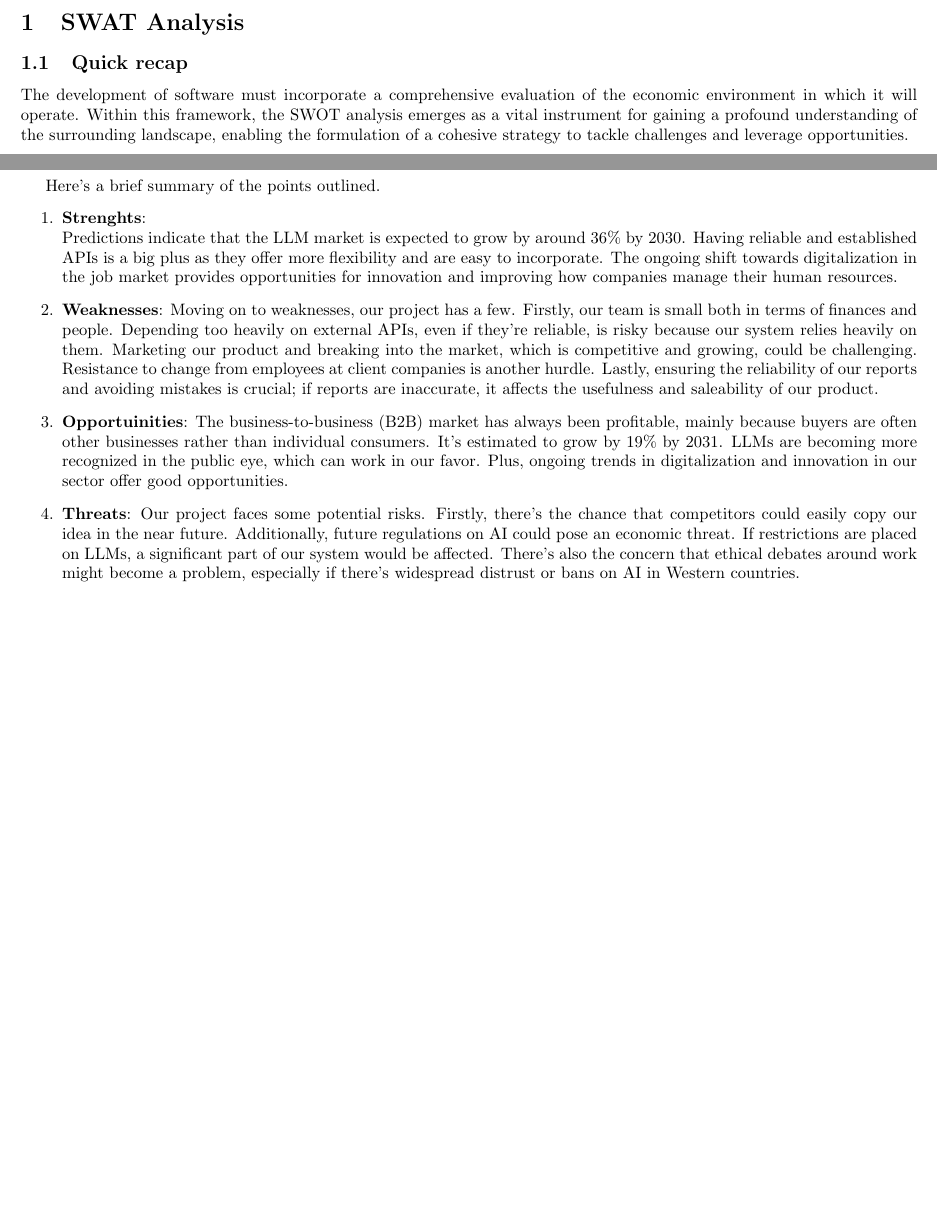
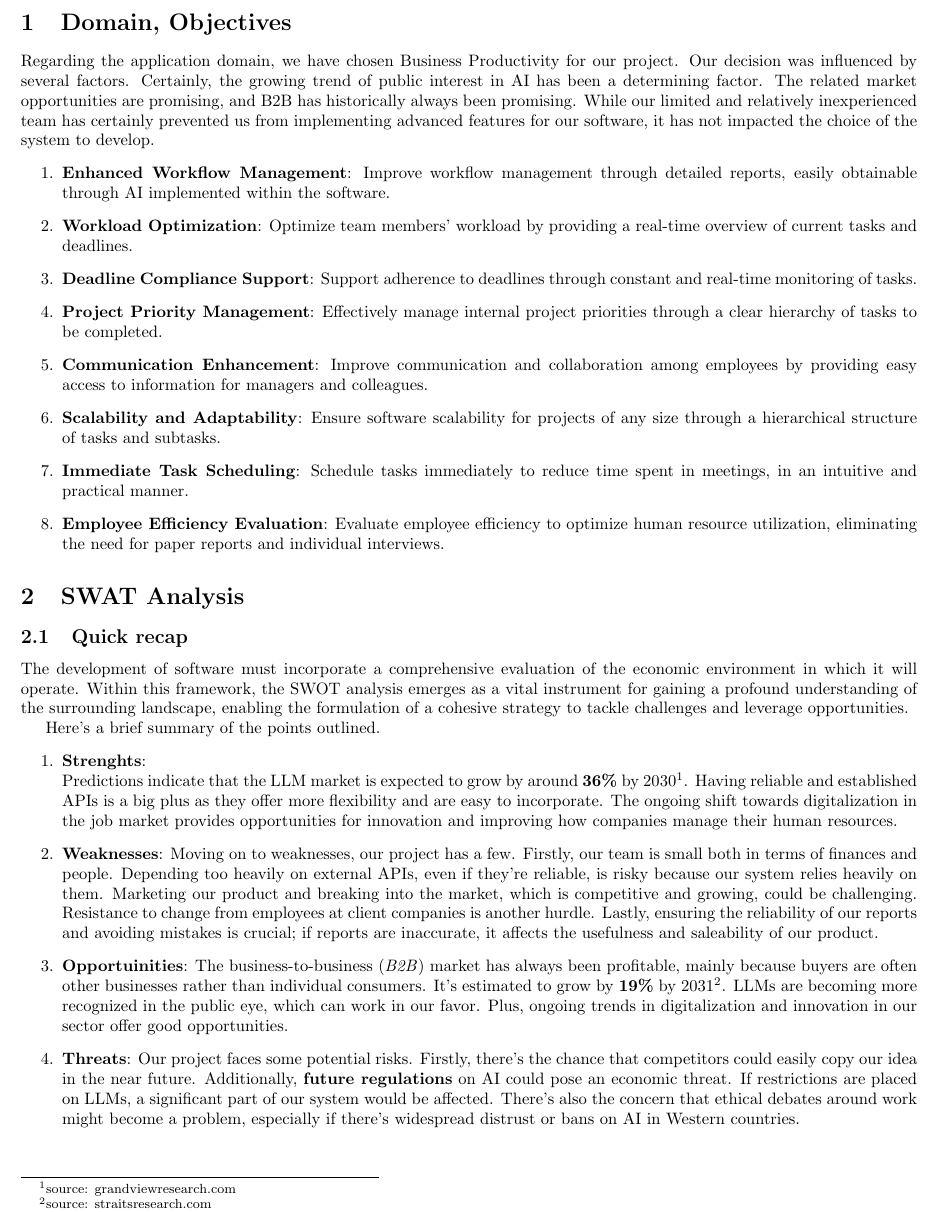
Before and after one commit to lucaSartore/MindMerge, a LaTeX document (deliverable_1/doa.tex): two parts of page 2 of 2 before the commit and part of page 2 of 3 after it, the two joined at a grey line, cut at the place of the change, the shorter picture padded with empty space. Compiled offline with pdfLaTeX.

Commit message:
all set but actors to discuss with Luca. Now reviewing..

```diff
--- a/deliverable_1/swat.tex
+++ b/deliverable_1/doa.tex
@@ -36,6 +36,19 @@ A web application focused on optimizing workflow. The app allows users to create
 \pagebreak
 \restoregeometry
 
+\section{Domain, Objectives}
+Regarding the application domain, we have chosen Business Productivity for our project. Our decision was influenced by several factors. Certainly, the growing trend of public interest in AI has been a determining factor. The related market opportunities are promising, and B2B has historically always been promising. While our limited and relatively inexperienced team has certainly prevented us from implementing advanced features for our software, it has not impacted the choice of the system to develop.
+\begin{enumerate}
+\item \textbf{Enhanced Workflow Management}: Improve workflow management through detailed reports, easily obtainable through AI implemented within the software.
+\item \textbf{Workload Optimization}: Optimize team members' workload by providing a real-time overview of current tasks and deadlines.
+\item \textbf{Deadline Compliance Support}: Support adherence to deadlines through constant and real-time monitoring of tasks.
+\item \textbf{Project Priority Management}: Effectively manage internal project priorities through a clear hierarchy of tasks to be completed.
+\item \textbf{Communication Enhancement}: Improve communication and collaboration among employees by providing easy access to information for managers and colleagues.
+\item \textbf{Scalability and Adaptability}: Ensure software scalability for projects of any size through a hierarchical structure of tasks and subtasks.
+\item \textbf{Immediate Task Scheduling}: Schedule tasks immediately to reduce time spent in meetings, in an intuitive and practical manner.
+\item \textbf{Employee Efficiency Evaluation}: Evaluate employee efficiency to optimize human resource utilization, eliminating the need for paper reports and individual interviews.
+\end{enumerate}
+
 \section{SWAT Analysis}
 \subsection{Quick recap}
 The development of software must incorporate a comprehensive evaluation of the economic environment in which it will operate.
@@ -50,12 +63,12 @@ Within this framework, the SWOT analysis emerges as a vital instrument for gaini
 Here's a brief summary of the points outlined.
 \begin{enumerate}
     \item \textbf{Strenghts}:\\
-Predictions indicate that the LLM market is expected to grow by around 36\% by 2030. Having reliable and established APIs is a big plus as they offer more flexibility and are easy to incorporate. The ongoing shift towards digitalization in the job market provides opportunities for innovation and improving how companies manage their human resources.
+Predictions indicate that the LLM market is expected to grow by around \textbf{36\%} by 2030\footnote{source: grandviewresearch.com}. Having reliable and established APIs is a big plus as they offer more flexibility and are easy to incorporate. The ongoing shift towards digitalization in the job market provides opportunities for innovation and improving how companies manage their human resources.
     \item \textbf{Weaknesses}:
 Moving on to weaknesses, our project has a few. Firstly, our team is small both in terms of finances and people. Depending too heavily on external APIs, even if they're reliable, is risky because our system relies heavily on them. Marketing our product and breaking into the market, which is competitive and growing, could be challenging. Resistance to change from employees at client companies is another hurdle. Lastly, ensuring the reliability of our reports and avoiding mistakes is crucial; if reports are inaccurate, it affects the usefulness and saleability of our product.
     \item \textbf{Opportuinities}:
-The business-to-business (B2B) market has always been profitable, mainly because buyers are often other businesses rather than individual consumers. It's estimated to grow by 19\% by 2031. LLMs are becoming more recognized in the public eye, which can work in our favor. Plus, ongoing trends in digitalization and innovation in our sector offer good opportunities.
+The business-to-business (\textit{B2B}) market has always been profitable, mainly because buyers are often other businesses rather than individual consumers. It's estimated to grow by \textbf{19\%} by 2031\footnote{source: straitsresearch.com}. LLMs are becoming more recognized in the public eye, which can work in our favor. Plus, ongoing trends in digitalization and innovation in our sector offer good opportunities.
     \item \textbf{Threats}:
-Our project faces some potential risks. Firstly, there's the chance that competitors could easily copy our idea in the near future. Additionally, future regulations on AI could pose an economic threat. If restrictions are placed on LLMs, a significant part of our system would be affected. There's also the concern that ethical debates around work might become a problem, especially if there's widespread distrust or bans on AI in Western countries.
+Our project faces some potential risks. Firstly, there's the chance that competitors could easily copy our idea in the near future. Additionally, \textbf{future regulations} on AI could pose an economic threat. If restrictions are placed on LLMs, a significant part of our system would be affected. There's also the concern that ethical debates around work might become a problem, especially if there's widespread distrust or bans on AI in Western countries.
 \end{enumerate}
 \end{document}
```
